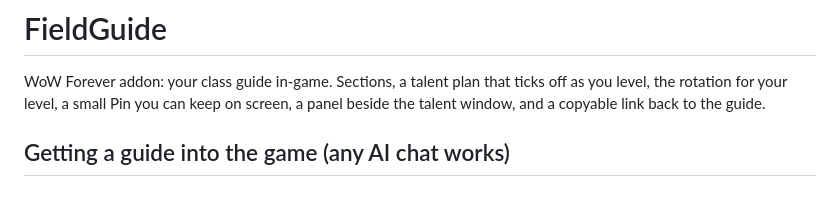
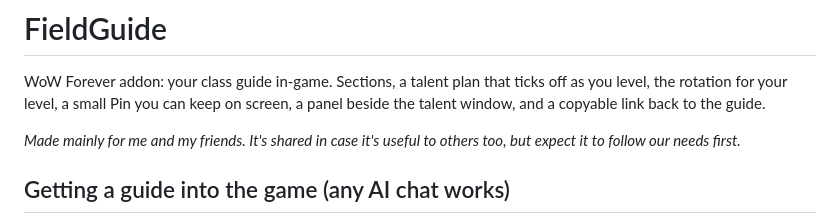
Before and after one commit to RobinLanderloos/FieldGuide, a Markdown page: README.md, the part around the change. Rendered like a GitHub page; blank space fills up the shorter version.

Commit message:
README: made mainly for me and my friends; project logo
Co-Authored-By: Claude Opus 5.5 <noreply@anthropic.com>

```diff
--- a/README.md
+++ b/README.md
@@ -1,6 +1,8 @@
 # FieldGuide
 
 WoW Forever addon: your class guide in-game. Sections, a talent plan that ticks off as you level, the rotation for your level, a small Pin you can keep on screen, a panel beside the talent window, and a copyable link back to the guide.
+
+*Made mainly for me and my friends. It's shared in case it's useful to others too, but expect it to follow our needs first.*
 
 ## Getting a guide into the game (any AI chat works)
 
```
Also changed, not shown: media/logo.png (added), 1 other file.
